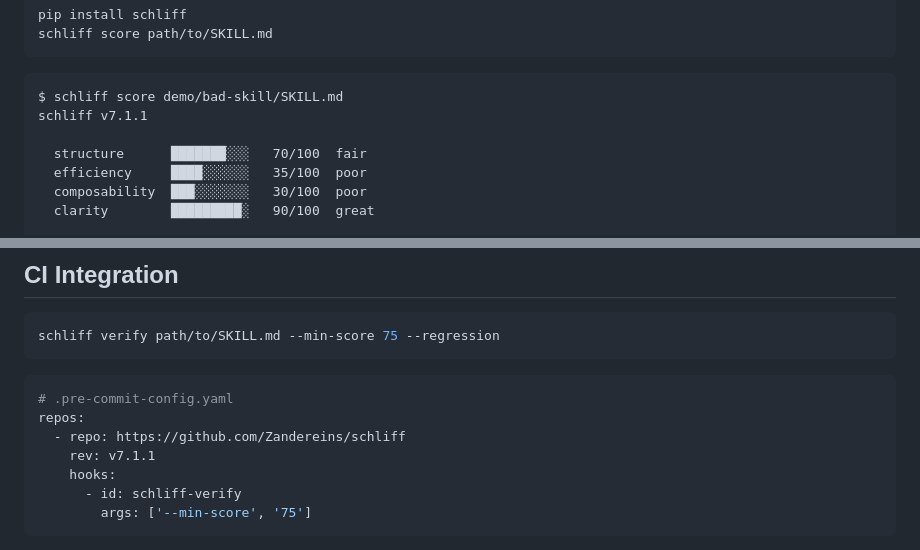
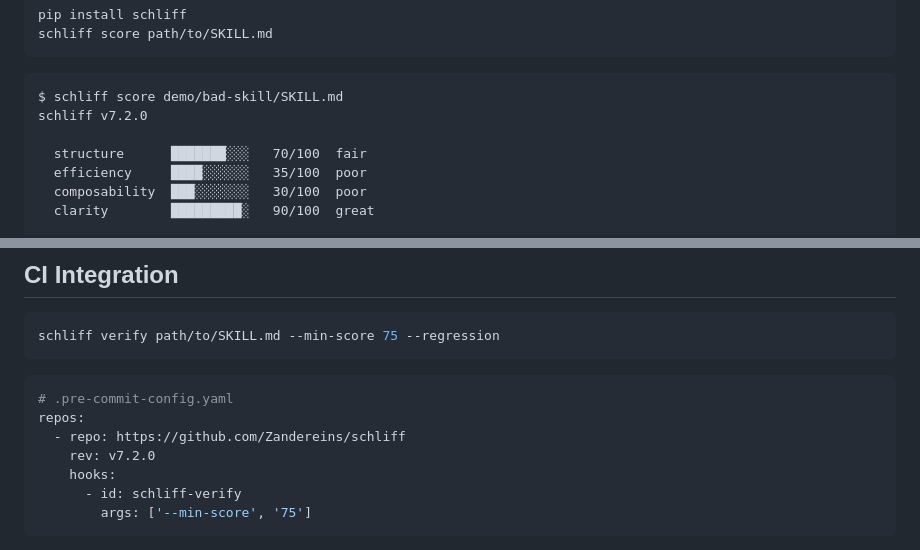
Before and after one commit to Zandereins/schliff, a Markdown page: README.md, 2 parts joined by grey strips. GitHub-like rendering.

Commit message:
docs(readme): bump two v7.1.1 references to v7.2.0
- README.md:22 — demo output example showed `schliff v7.1.1`
- README.md:149 — pre-commit hook example pinned `rev: v7.1.1`

Both are user-facing copy-paste snippets. The PyPI badge cache-bust
was already updated in 42b1033; this sweeps the remaining literal
version strings that `gh release` doesn't touch automatically.

Co-Authored-By: Claude Opus 4.7 (1M context) <noreply@anthropic.com>

````diff
--- a/README.md
+++ b/README.md
@@ -19,7 +19,7 @@ schliff score path/to/SKILL.md
 
 ```text
 $ schliff score demo/bad-skill/SKILL.md
-schliff v7.1.1
+schliff v7.2.0
 
   structure      ███████░░░   70/100  fair
   efficiency     ████░░░░░░   35/100  poor
@@ -146,7 +146,7 @@ schliff verify path/to/SKILL.md --min-score 75 --regression
 # .pre-commit-config.yaml
 repos:
   - repo: https://github.com/Zandereins/schliff
-    rev: v7.1.1
+    rev: v7.2.0
     hooks:
       - id: schliff-verify
         args: ['--min-score', '75']
````
